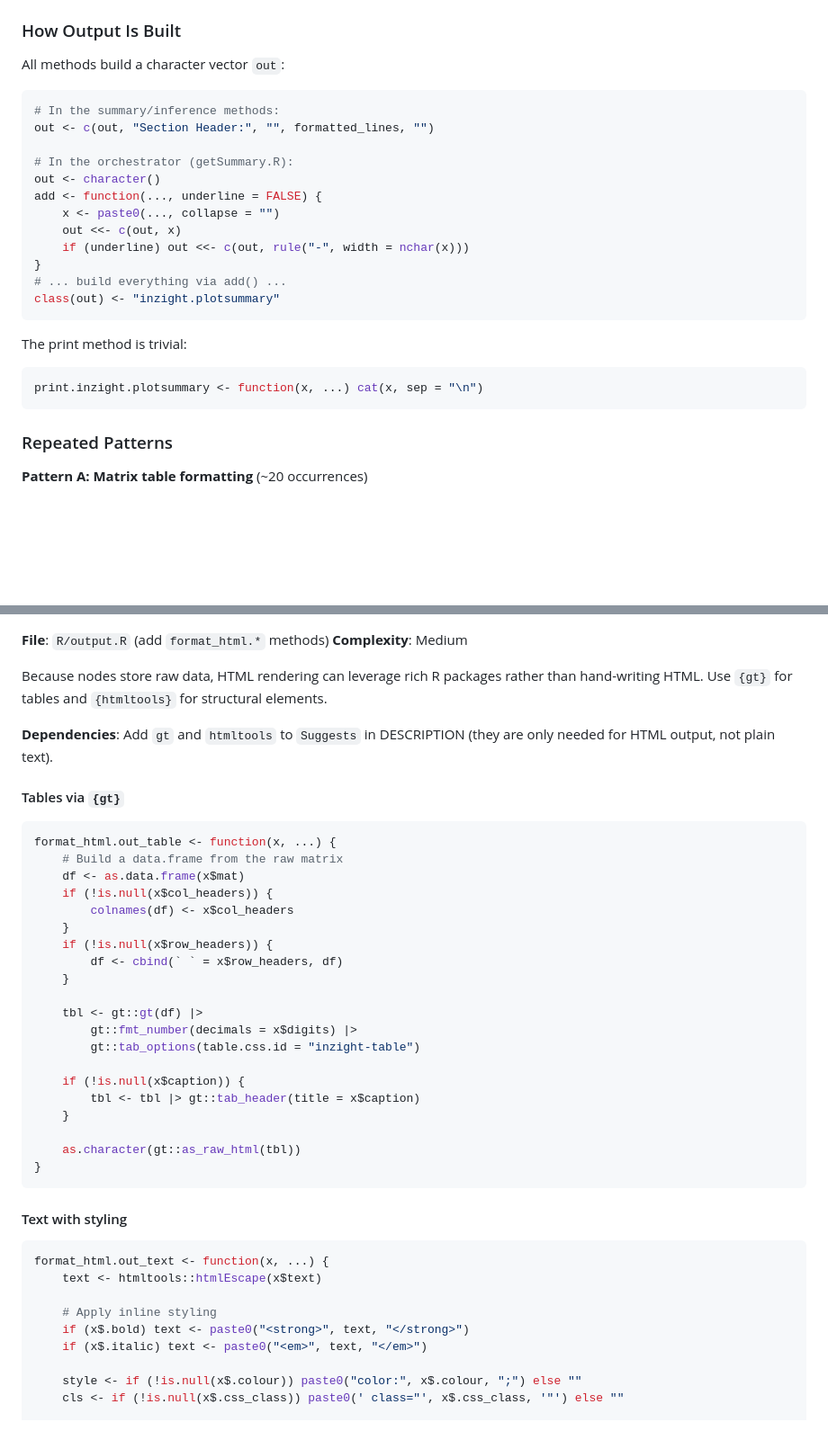
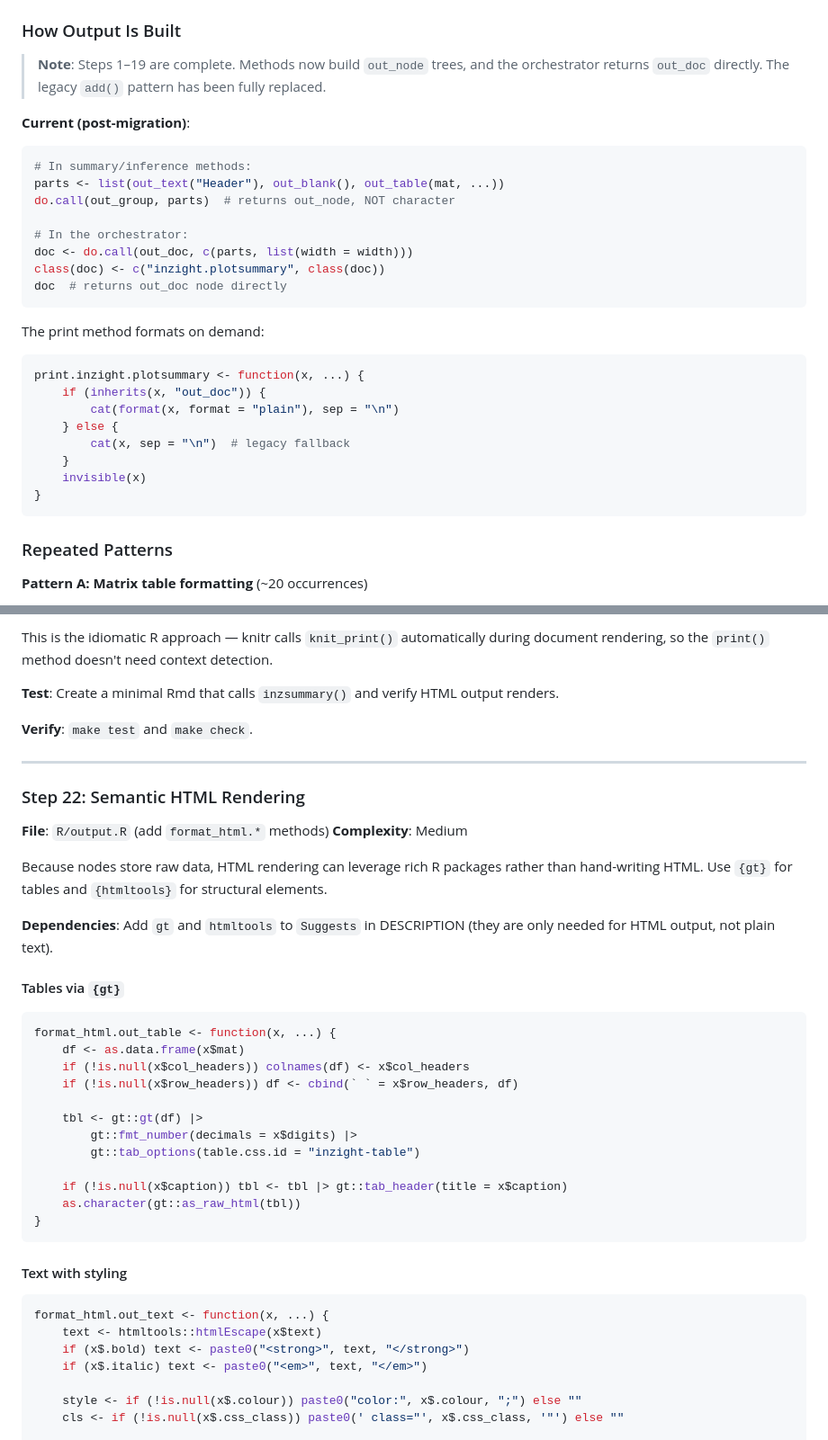
Before and after one commit to iNZightVIT/iNZightPlots, a Markdown page: REFACTOR-OUTPUT.md, 2 parts joined by grey strips. Shown at 90% size. Rendered like a GitHub page; blank space fills up the shorter version.

````diff
--- a/REFACTOR-OUTPUT.md
+++ b/REFACTOR-OUTPUT.md
@@ -93,27 +95,32 @@ This duplication makes it:
 
 ### How Output Is Built
 
-All methods build a character vector `out`:
-
-```r
-# In the summary/inference methods:
-out <- c(out, "Section Header:", "", formatted_lines, "")
-
-# In the orchestrator (getSummary.R):
-out <- character()
-add <- function(..., underline = FALSE) {
-    x <- paste0(..., collapse = "")
-    out <<- c(out, x)
-    if (underline) out <<- c(out, rule("-", width = nchar(x)))
-}
-# ... build everything via add() ...
-class(out) <- "inzight.plotsummary"
-```
-
-The print method is trivial:
-
-```r
-print.inzight.plotsummary <- function(x, ...) cat(x, sep = "\n")
+> **Note**: Steps 1–19 are complete. Methods now build `out_node` trees, and the orchestrator returns `out_doc` directly. The legacy `add()` pattern has been fully replaced.
+
+**Current (post-migration)**:
+
+```r
+# In summary/inference methods:
+parts <- list(out_text("Header"), out_blank(), out_table(mat, ...))
+do.call(out_group, parts)  # returns out_node, NOT character
+
+# In the orchestrator:
+doc <- do.call(out_doc, c(parts, list(width = width)))
+class(doc) <- c("inzight.plotsummary", class(doc))
+doc  # returns out_doc node directly
+```
+
+The print method formats on demand:
+
+```r
+print.inzight.plotsummary <- function(x, ...) {
+    if (inherits(x, "out_doc")) {
+        cat(format(x, format = "plain"), sep = "\n")
+    } else {
+        cat(x, sep = "\n")  # legacy fallback
+    }
+    invisible(x)
+}
 ```
 
 ### Repeated Patterns
@@ -1913,3 +1983,12 @@ After all methods are migrated:
+This is the idiomatic R approach — knitr calls `knit_print()` automatically during document rendering, so the `print()` method doesn't need context detection.
+
+**Test**: Create a minimal Rmd that calls `inzsummary()` and verify HTML output renders.
+
+**Verify**: `make test` and `make check`.
+
+---
+
+### Step 22: Semantic HTML Rendering
 
 **File**: `R/output.R` (add `format_html.*` methods)
 **Complexity**: Medium
@@ -1922,23 +2001,15 @@ Because nodes store raw data, HTML rendering can leverage rich R packages rather
 
 ```r
 format_html.out_table <- function(x, ...) {
-    # Build a data.frame from the raw matrix
     df <- as.data.frame(x$mat)
-    if (!is.null(x$col_headers)) {
-        colnames(df) <- x$col_headers
-    }
-    if (!is.null(x$row_headers)) {
-        df <- cbind(` ` = x$row_headers, df)
-    }
+    if (!is.null(x$col_headers)) colnames(df) <- x$col_headers
+    if (!is.null(x$row_headers)) df <- cbind(` ` = x$row_headers, df)
 
     tbl <- gt::gt(df) |>
         gt::fmt_number(decimals = x$digits) |>
         gt::tab_options(table.css.id = "inzight-table")
 
-    if (!is.null(x$caption)) {
-        tbl <- tbl |> gt::tab_header(title = x$caption)
-    }
-
+    if (!is.null(x$caption)) tbl <- tbl |> gt::tab_header(title = x$caption)
     as.character(gt::as_raw_html(tbl))
 }
 ```
@@ -1948,8 +2019,6 @@ format_html.out_table <- function(x, ...) {
 ```r
 format_html.out_text <- function(x, ...) {
     text <- htmltools::htmlEscape(x$text)
-
-    # Apply inline styling
     if (x$.bold) text <- paste0("<strong>", text, "</strong>")
     if (x$.italic) text <- paste0("<em>", text, "</em>")
 
````
Also changed, not shown: other parts of REFACTOR-OUTPUT.md (+105 -99 lines).
